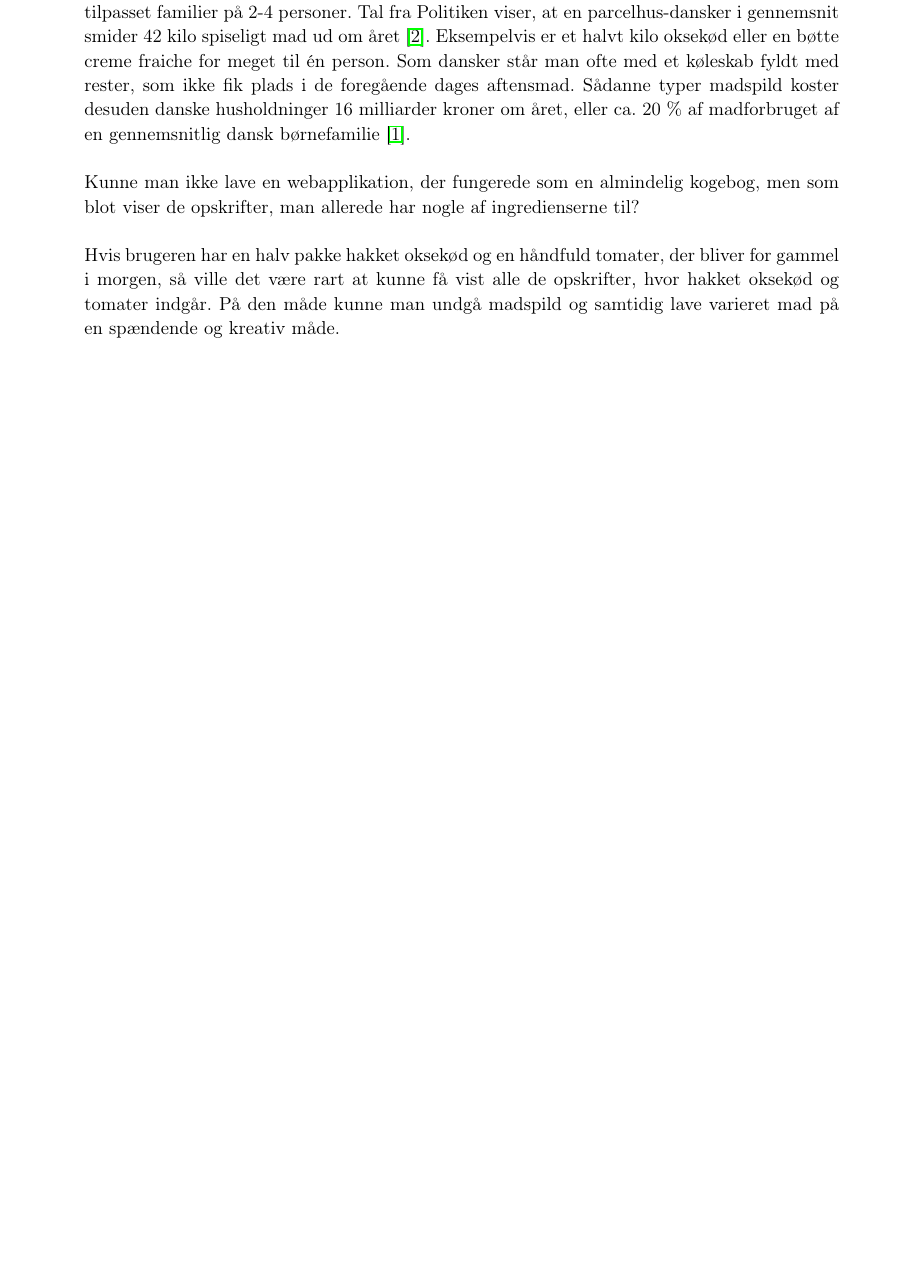
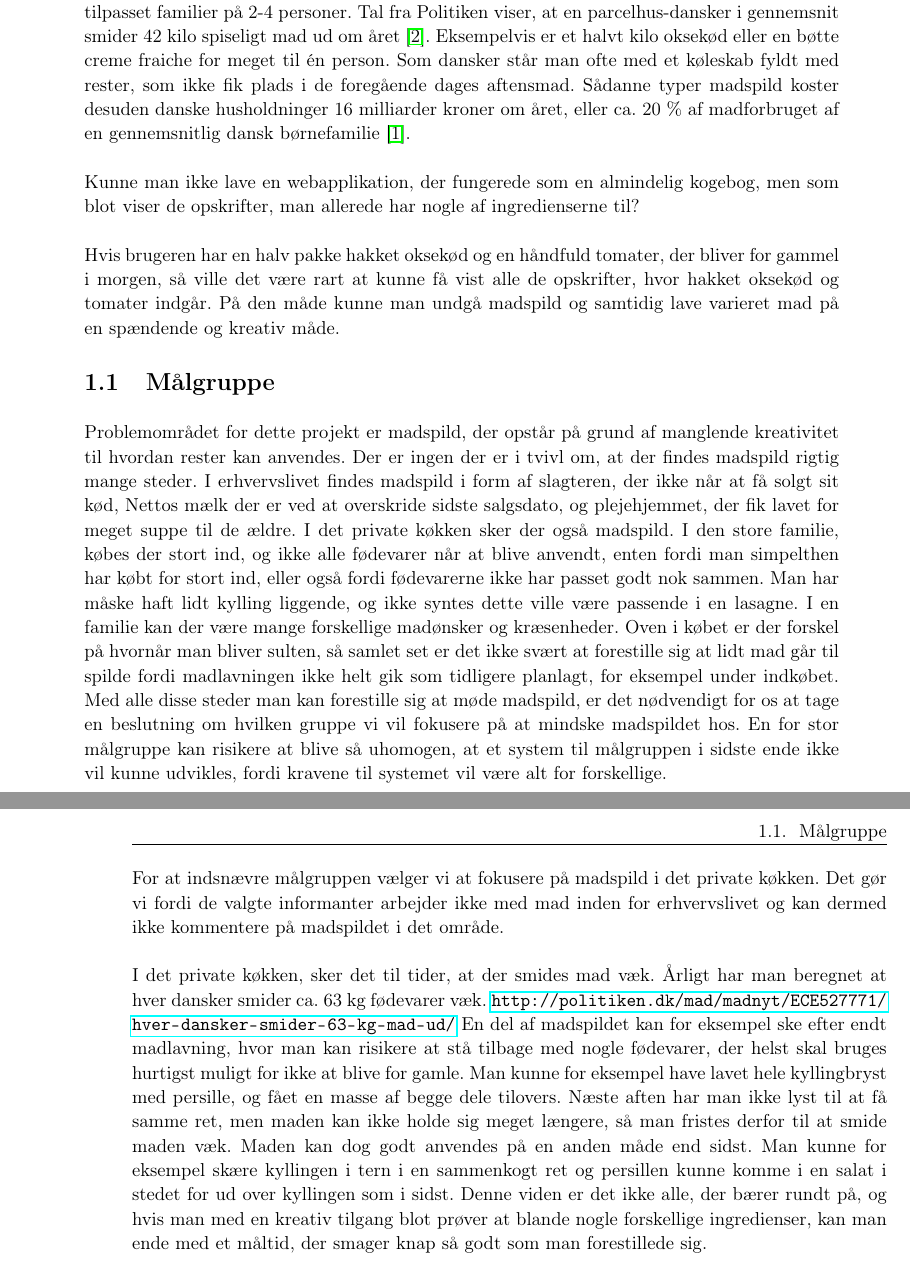
Before and after one commit to martinbjeldbak/p3-project, a LaTeX book (report/rapport.tex, which reads report/indhold/1-indledning/maalgruppe.tex): part of page 9 of 16 before the commit and two parts of pages 9 and 10 of 17 after it, the two joined at a grey line, cut so that both start at the same text, the shorter picture padded with empty space. Compiled offline with pdfLaTeX.

Commit message:
Opdater målgruppe og indledning

```diff
--- /dev/null
+++ b/report/indhold/1-indledning/maalgruppe.tex
@@ -0,0 +1,8 @@
+\section {Målgruppe}
+Problemområdet for dette projekt er madspild, der opstår på grund af manglende kreativitet til hvordan rester kan anvendes. Der er ingen der er i tvivl om, at der findes madspild rigtig mange steder. I erhvervslivet findes madspild i form af slagteren, der ikke når at få solgt sit kød, Nettos mælk der er ved at overskride sidste salgsdato, og plejehjemmet, der fik lavet for meget suppe til de ældre. I det private køkken sker der også madspild. I den store familie, købes der stort ind, og ikke alle fødevarer når at blive anvendt, enten fordi man simpelthen har købt for stort ind, eller også fordi fødevarerne ikke har passet godt nok sammen. Man har måske haft lidt kylling liggende, og ikke syntes dette ville være passende i en lasagne. I en familie kan der være mange forskellige madønsker og kræsenheder. Oven i købet er der forskel på hvornår man bliver sulten, så samlet set er det ikke svært at forestille sig at lidt mad går til spilde fordi madlavningen ikke helt gik som tidligere planlagt, for eksempel under indkøbet.
+Med alle disse steder man kan forestille sig at møde madspild, er det nødvendigt for os at tage en beslutning om hvilken gruppe vi vil fokusere på at mindske madspildet hos. En for stor målgruppe kan risikere at blive så uhomogen, at et system til målgruppen i sidste ende ikke vil kunne udvikles, fordi kravene til systemet vil være alt for forskellige.
+
+For at indsnævre målgruppen vælger vi at fokusere på madspild i det private køkken. Det gør vi fordi de valgte informanter arbejder ikke med mad inden for erhvervslivet og kan dermed ikke kommentere på madspildet i det område.
+
+I det private køkken, sker det til tider, at der smides mad væk. Årligt har man beregnet at hver dansker smider ca. 63 kg fødevarer væk. \url{http://politiken.dk/mad/madnyt/ECE527771/hver-dansker-smider-63-kg-mad-ud/}
+En del af madspildet kan for eksempel ske efter endt madlavning, hvor man kan risikere at stå tilbage med nogle fødevarer, der helst skal bruges hurtigst muligt for ikke at blive for gamle. Man kunne for eksempel have lavet hele kyllingbryst med persille, og fået en masse af begge dele tilovers. Næste aften har man ikke lyst til at få samme ret, men maden kan ikke holde sig meget længere, så man fristes derfor til at smide maden væk. Maden kan dog godt anvendes på en anden måde end sidst. Man kunne for eksempel skære kyllingen i tern i en sammenkogt ret og persillen kunne komme i en salat i stedet for ud over kyllingen som i sidst. Denne viden er det ikke alle, der bærer rundt på, og hvis man med en kreativ tilgang blot prøver at blande nogle forskellige ingredienser, kan man ende med et måltid, der smager knap så godt som man forestillede sig.
```
Also changed, not shown: report/indhold/1-indledning/indledning.tex (+2 -1 lines).
